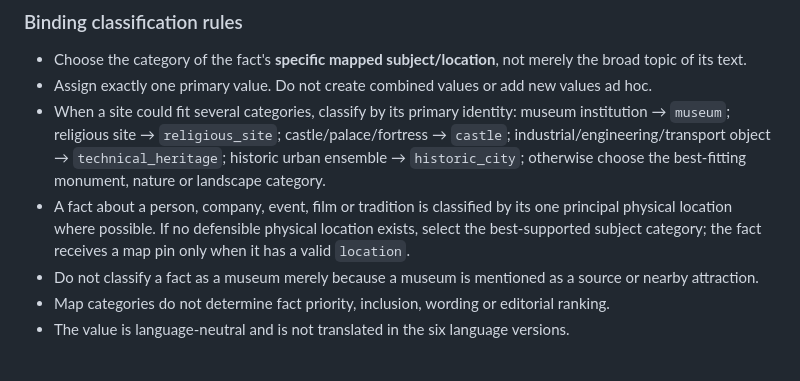
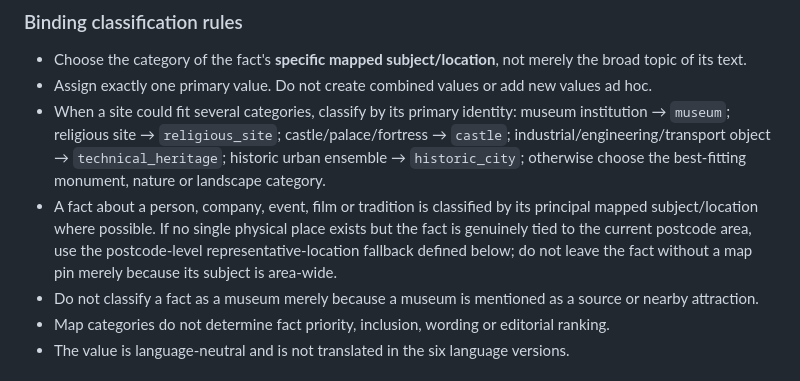
Before and after one commit to Wildwavestylez/travel, a Markdown page: data/germany/CONTENT_STANDARD.md, the part around the change. Drawn GitHub-style.

Commit message:
Clarify V3 map fallback for postcode-area facts

```diff
--- a/data/germany/CONTENT_STANDARD.md
+++ b/data/germany/CONTENT_STANDARD.md
@@ -331,7 +331,7 @@ Use exactly one of these machine values:
 - Choose the category of the fact's **specific mapped subject/location**, not merely the broad topic of its text.
 - Assign exactly one primary value. Do not create combined values or add new values ad hoc.
 - When a site could fit several categories, classify by its primary identity: museum institution → `museum`; religious site → `religious_site`; castle/palace/fortress → `castle`; industrial/engineering/transport object → `technical_heritage`; historic urban ensemble → `historic_city`; otherwise choose the best-fitting monument, nature or landscape category.
-- A fact about a person, company, event, film or tradition is classified by its one principal physical location where possible. If no defensible physical location exists, select the best-supported subject category; the fact receives a map pin only when it has a valid `location`.
+- A fact about a person, company, event, film or tradition is classified by its principal mapped subject/location where possible. If no single physical place exists but the fact is genuinely tied to the current postcode area, use the postcode-level representative-location fallback defined below; do not leave the fact without a map pin merely because its subject is area-wide.
 - Do not classify a fact as a museum merely because a museum is mentioned as a source or nearby attraction.
 - Map categories do not determine fact priority, inclusion, wording or editorial ranking.
 - The value is language-neutral and is not translated in the six language versions.
```
